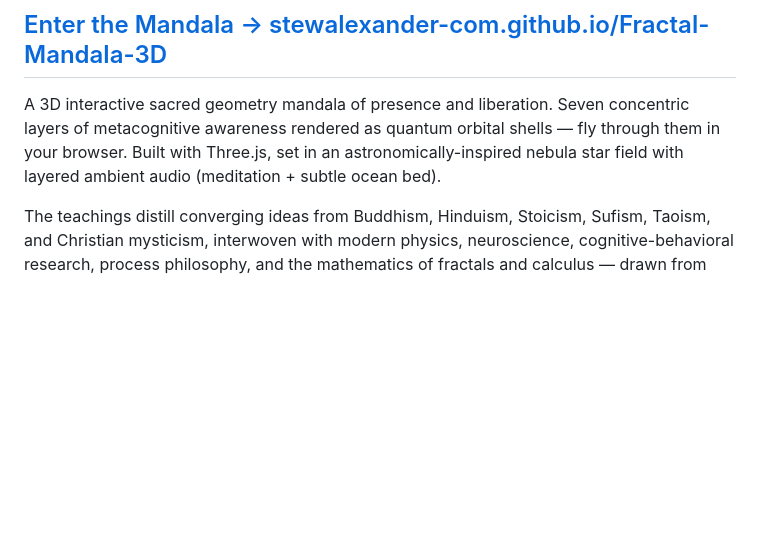
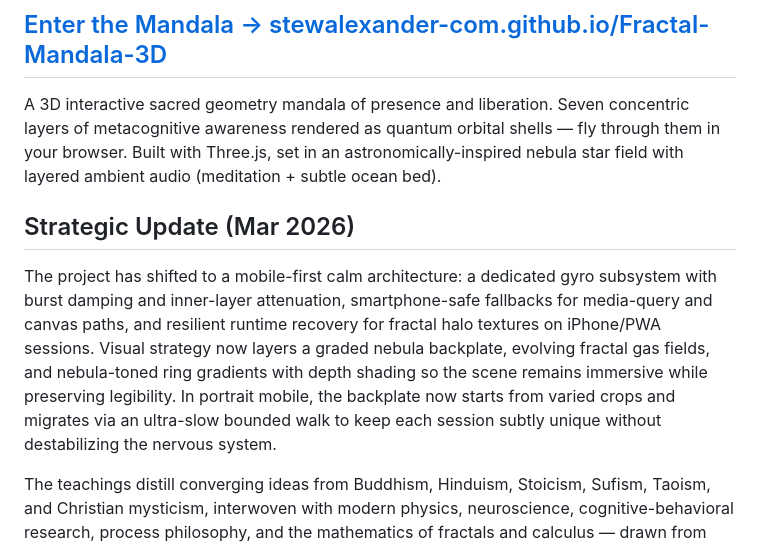
Before and after one commit to StewAlexander-com/Fractal-Mandala-3D, a Markdown page: README.md, the part around the change. GitHub-like rendering; blank space fills up the shorter version.

Commit message:
docs(readme): add concise strategic mobile resilience update
Document the March 2026 strategy shift toward mobile calm UX, gyro hardening,
fractal visual depth, and bounded backplate migration behavior.

Made-with: Cursor

```diff
--- a/README.md
+++ b/README.md
@@ -7,6 +7,10 @@
 ## [Enter the Mandala → stewalexander-com.github.io/Fractal-Mandala-3D](https://stewalexander-com.github.io/Fractal-Mandala-3D/)
 
 A 3D interactive sacred geometry mandala of presence and liberation. Seven concentric layers of metacognitive awareness rendered as quantum orbital shells — fly through them in your browser. Built with Three.js, set in an astronomically-inspired nebula star field with layered ambient audio (meditation + subtle ocean bed).
+
+## Strategic Update (Mar 2026)
+
+The project has shifted to a mobile-first calm architecture: a dedicated gyro subsystem with burst damping and inner-layer attenuation, smartphone-safe fallbacks for media-query and canvas paths, and resilient runtime recovery for fractal halo textures on iPhone/PWA sessions. Visual strategy now layers a graded nebula backplate, evolving fractal gas fields, and nebula-toned ring gradients with depth shading so the scene remains immersive while preserving legibility. In portrait mobile, the backplate now starts from varied crops and migrates via an ultra-slow bounded walk to keep each session subtly unique without destabilizing the nervous system.
 
 The teachings distill converging ideas from Buddhism, Hinduism, Stoicism, Sufism, Taoism, and Christian mysticism, interwoven with modern physics, neuroscience, cognitive-behavioral research, process philosophy, and the mathematics of fractals and calculus — drawn from cultures across Asia, Africa, Europe, and the Americas. Where traditions separated by thousands of miles and thousands of years arrive at the same insight, that convergence is the signal.
 
```
